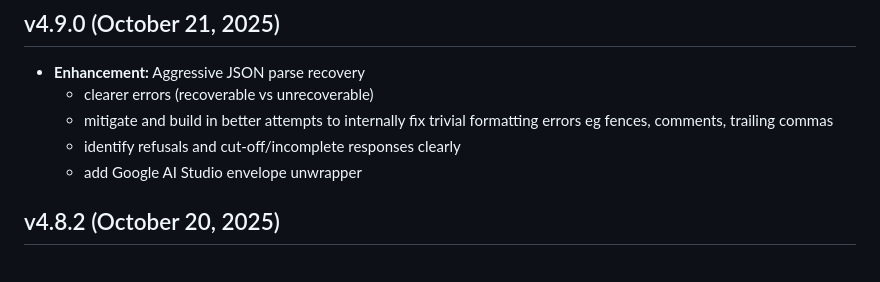
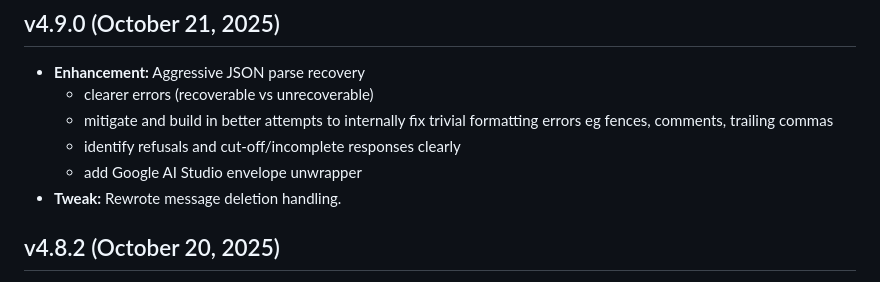
Before and after one commit to aikohanasaki/SillyTavern-MemoryBooks, a Markdown page: changelog.md, the part around the change. GitHub-like rendering.

Commit message:
message deletion handling rewrites

```diff
--- a/changelog.md
+++ b/changelog.md
@@ -8,6 +8,7 @@
   - mitigate and build in better attempts to internally fix trivial formatting errors eg fences, comments, trailing commas
   - identify refusals and cut-off/incomplete responses clearly
   - add Google AI Studio envelope unwrapper
+- **Tweak:** Rewrote message deletion handling.
 
 ## v4.8.2 (October 20, 2025)
 - **Tweak:** Remove minimum token requirement completely. The attempt at resolving cut-off responses has completely backfired... :P Oops.
```
